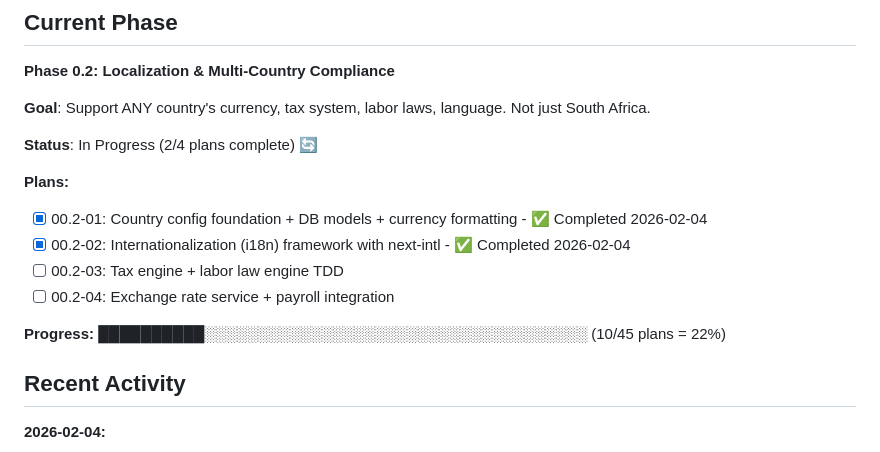
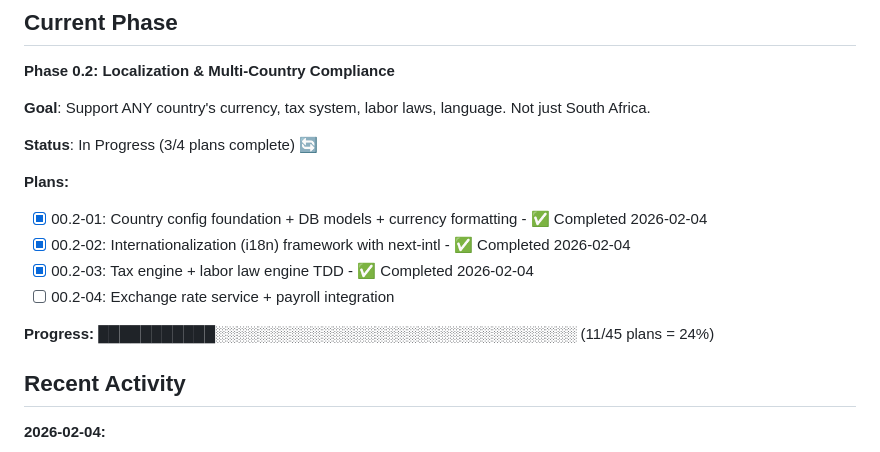
Before and after one commit to Dipanapana/RostraCore, a Markdown page: .planning/STATE.md, the part around the change. Drawn GitHub-style.

Commit message:
docs(00.2-03): add SUMMARY and update STATE after tax/labor engines
Co-Authored-By: Claude Sonnet 4.5 <noreply@anthropic.com>

```diff
--- a/.planning/STATE.md
+++ b/.planning/STATE.md
@@ -13,15 +13,15 @@ See: [.planning/PROJECT.md](.planning/PROJECT.md) (updated 2026-02-04)
 
 **Goal**: Support ANY country's currency, tax system, labor laws, language. Not just South Africa.
 
-**Status**: In Progress (2/4 plans complete) 🔄
+**Status**: In Progress (3/4 plans complete) 🔄
 
 **Plans:**
 - [x] 00.2-01: Country config foundation + DB models + currency formatting - ✅ Completed 2026-02-04
 - [x] 00.2-02: Internationalization (i18n) framework with next-intl - ✅ Completed 2026-02-04
-- [ ] 00.2-03: Tax engine + labor law engine TDD
+- [x] 00.2-03: Tax engine + labor law engine TDD - ✅ Completed 2026-02-04
 - [ ] 00.2-04: Exchange rate service + payroll integration
 
-**Progress:** ██████████░░░░░░░░░░░░░░░░░░░░░░░░░░░░░░░░░░░░ (10/45 plans = 22%)
+**Progress:** ███████████░░░░░░░░░░░░░░░░░░░░░░░░░░░░░░░░░░ (11/45 plans = 24%)
 
 ## Recent Activity
 
```
Also changed, not shown: 1 other file.
